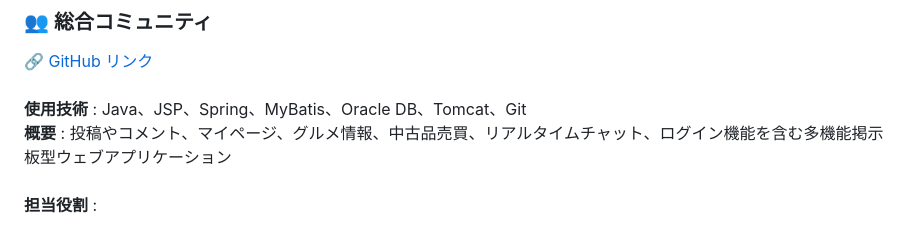
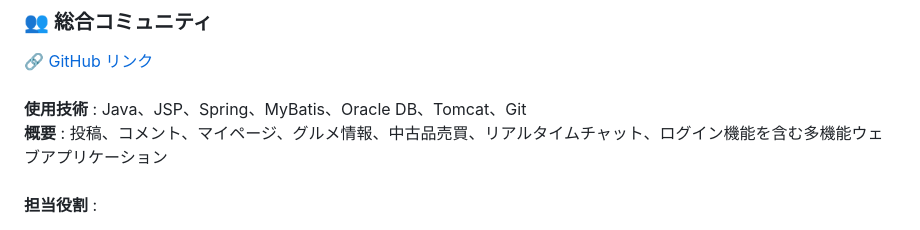
Before and after one commit to azerty25611/azerty25611.github.io, a Markdown page: README.md, the part around the change. Drawn GitHub-style.

```diff
--- a/README.md
+++ b/README.md
@@ -95,7 +95,7 @@ IT業界の新人として、積極的に業務に取り込み、今後の経験
 🔗 [GitHub リンク](https://github.com/GlobalInAtsumori/Atsumori)
 <br><br>
 **使用技術** : Java、JSP、Spring、MyBatis、Oracle DB、Tomcat、Git
-**概要** : 投稿やコメント、マイページ、グルメ情報、中古品売買、リアルタイムチャット、ログイン機能を含む多機能掲示板型ウェブアプリケーション
+**概要** : 投稿、コメント、マイページ、グルメ情報、中古品売買、リアルタイムチャット、ログイン機能を含む多機能ウェブアプリケーション
 <br><br>
 **担当役割** :
 - 掲示板機能のフロントエンド、バックエンド
```
